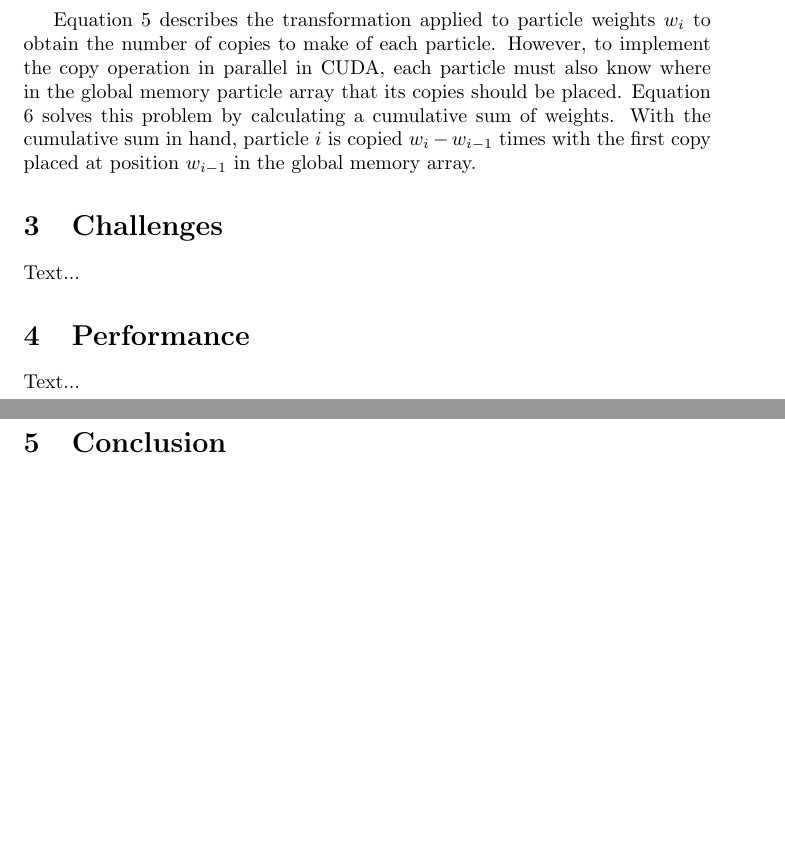
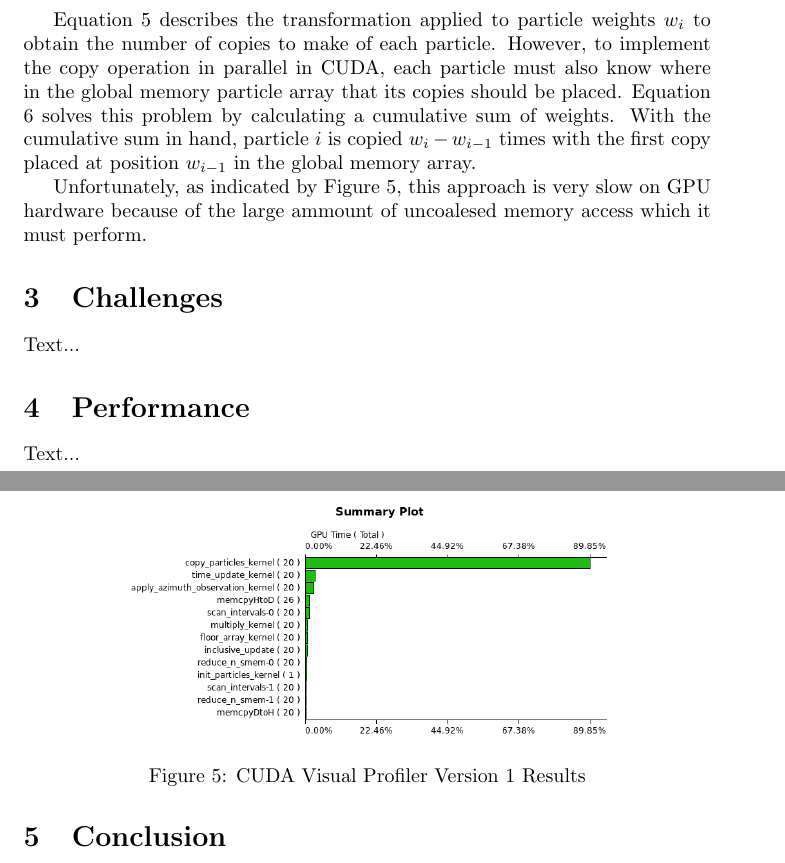
Before and after one commit to ulmangt/csi702, a LaTeX document (docs/report.tex): two parts of pages 7 and 8 of 8, joined at a grey line, cut so that both start at the same text, the shorter picture padded with empty space. Compiled offline with pdfLaTeX.

Commit message:
final_project: continued resampling discussion.

```diff
--- a/docs/report.tex
+++ b/docs/report.tex
@@ -107,6 +107,15 @@ w_{i}=\verb!floor!(C\sum_{j=0}^{i} w_{j})
 \end{equation}
 
 Equation \ref{resample1} describes the transformation applied to particle weights \(w_{i}\) to obtain the number of copies to make of each particle. However, to implement the copy operation in parallel in CUDA, each particle must also know where in the global memory particle array that its copies should be placed. Equation \ref{resample2} solves this problem by calculating a cumulative sum of weights. With the cumulative sum in hand, particle \(i\) is copied \(w_{i}-w_{i-1}\) times with the first copy placed at position \(w_{i-1}\) in the global memory array.
+
+\begin{figure}
+\centering
+\includegraphics[width=0.7\textwidth]{data/profile_cuda_version1_pic1.png}
+\caption{CUDA Visual Profiler Version 1 Results}
+\label{profiler1}
+\end{figure}
+
+Unfortunately, as indicated by Figure \ref{profiler1}, this approach is very slow on GPU hardware because of the large ammount of uncoalesed memory access which it must perform.
 
 \section{Challenges}
 Text...
```
Also changed, not shown: docs/report.tex (2 more changed lines).
